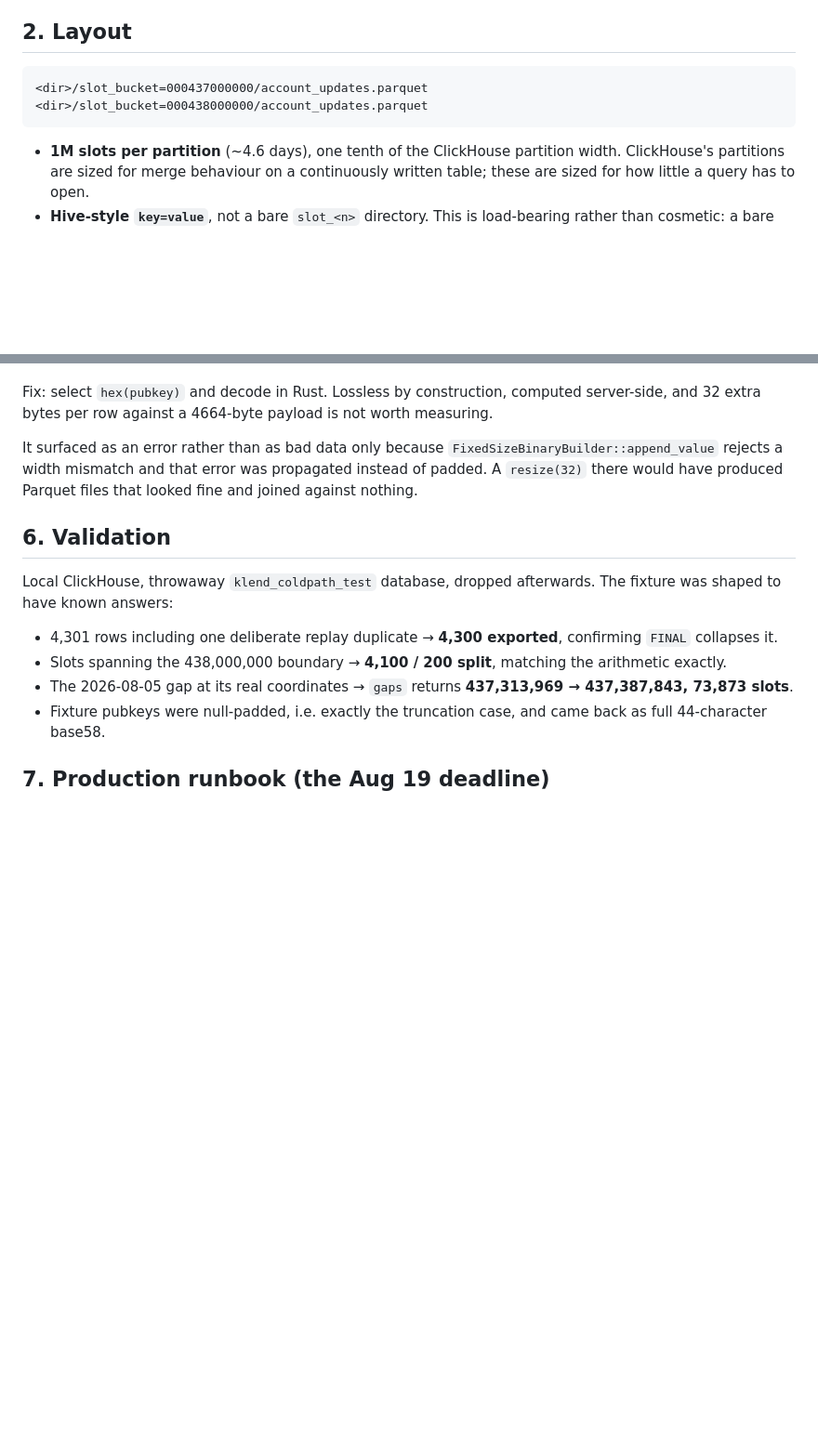
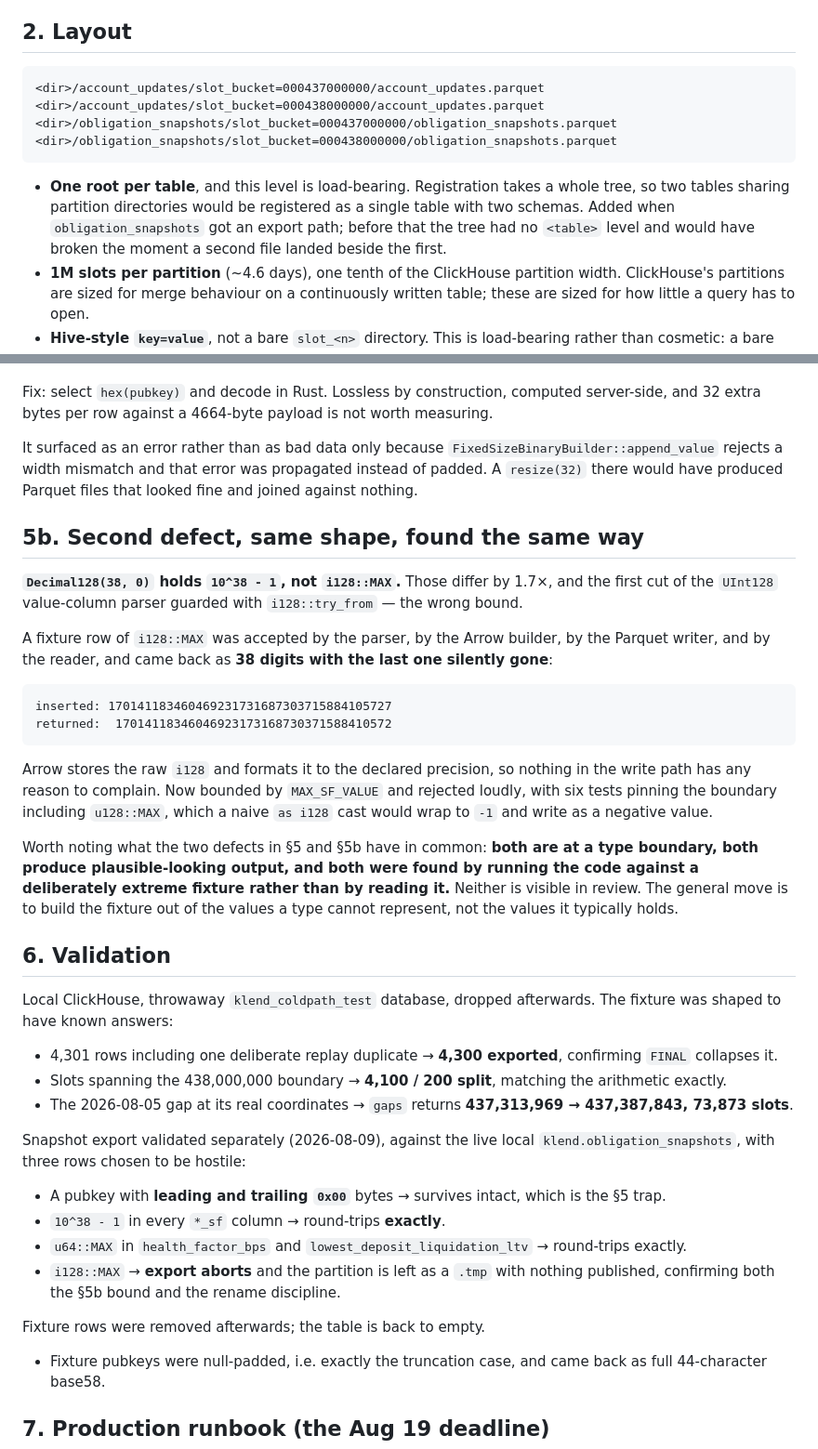
Before and after one commit to SGDlab67/klend-indexer, a Markdown page: docs/coldpath.md, 2 parts joined by grey strips. Shown at 93% size. Rendered like a GitHub page; blank space fills up the shorter version.

````diff
--- a/docs/coldpath.md
+++ b/docs/coldpath.md
@@ -35,10 +35,17 @@ bad export is deleted rather than repaired.
 ## 2. Layout
 
 ```
-<dir>/slot_bucket=000437000000/account_updates.parquet
-<dir>/slot_bucket=000438000000/account_updates.parquet
+<dir>/account_updates/slot_bucket=000437000000/account_updates.parquet
+<dir>/account_updates/slot_bucket=000438000000/account_updates.parquet
+<dir>/obligation_snapshots/slot_bucket=000437000000/obligation_snapshots.parquet
+<dir>/obligation_snapshots/slot_bucket=000438000000/obligation_snapshots.parquet
 ```
 
+- **One root per table**, and this level is load-bearing. Registration takes a
+  whole tree, so two tables sharing partition directories would be registered as
+  a single table with two schemas. Added when `obligation_snapshots` got an
+  export path; before that the tree had no `<table>` level and would have broken
+  the moment a second file landed beside the first.
 - **1M slots per partition** (~4.6 days), one tenth of the ClickHouse partition
   width. ClickHouse's partitions are sized for merge behaviour on a
   continuously written table; these are sized for how little a query has to open.
@@ -120,6 +127,32 @@ It surfaced as an error rather than as bad data only because
 was propagated instead of padded. A `resize(32)` there would have produced
 Parquet files that looked fine and joined against nothing.
 
+## 5b. Second defect, same shape, found the same way
+
+**`Decimal128(38, 0)` holds `10^38 - 1`, not `i128::MAX`.** Those differ by
+1.7×, and the first cut of the `UInt128` value-column parser guarded with
+`i128::try_from` — the wrong bound.
+
+A fixture row of `i128::MAX` was accepted by the parser, by the Arrow builder,
+by the Parquet writer, and by the reader, and came back as **38 digits with the
+last one silently gone**:
+
+```
+inserted: 170141183460469231731687303715884105727
+returned:  17014118346046923173168730371588410572
+```
+
+Arrow stores the raw `i128` and formats it to the declared precision, so nothing
+in the write path has any reason to complain. Now bounded by `MAX_SF_VALUE` and
+rejected loudly, with six tests pinning the boundary including `u128::MAX`,
+which a naive `as i128` cast would wrap to `-1` and write as a negative value.
+
+Worth noting what the two defects in §5 and §5b have in common: **both are at a
+type boundary, both produce plausible-looking output, and both were found by
+running the code against a deliberately extreme fixture rather than by reading
+it.** Neither is visible in review. The general move is to build the fixture out
+of the values a type cannot represent, not the values it typically holds.
+
 ## 6. Validation
 
 Local ClickHouse, throwaway `klend_coldpath_test` database, dropped afterwards.
@@ -131,6 +164,19 @@ The fixture was shaped to have known answers:
   arithmetic exactly.
 - The 2026-08-05 gap at its real coordinates → `gaps` returns
   **437,313,969 → 437,387,843, 73,873 slots**.
+
+Snapshot export validated separately (2026-08-09), against the live local
+`klend.obligation_snapshots`, with three rows chosen to be hostile:
+
+- A pubkey with **leading and trailing `0x00`** bytes → survives intact, which is
+  the §5 trap.
+- `10^38 - 1` in every `*_sf` column → round-trips **exactly**.
+- `u64::MAX` in `health_factor_bps` and `lowest_deposit_liquidation_ltv` →
+  round-trips exactly.
+- `i128::MAX` → **export aborts** and the partition is left as a `.tmp` with
+  nothing published, confirming both the §5b bound and the rename discipline.
+
+Fixture rows were removed afterwards; the table is back to empty.
 - Fixture pubkeys were null-padded, i.e. exactly the truncation case, and came
   back as full 44-character base58.
 
````
Also changed, not shown: NOTES.md (+66 -0 lines).
